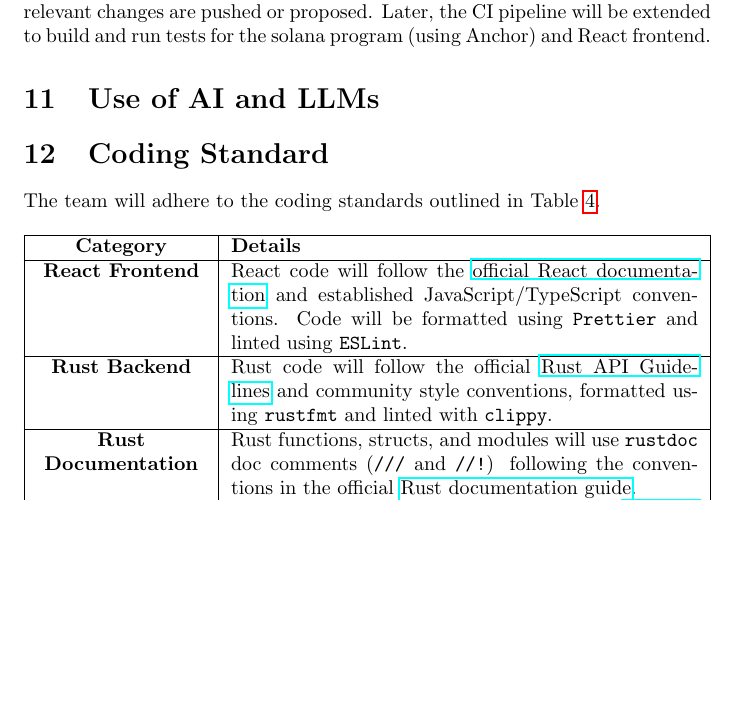
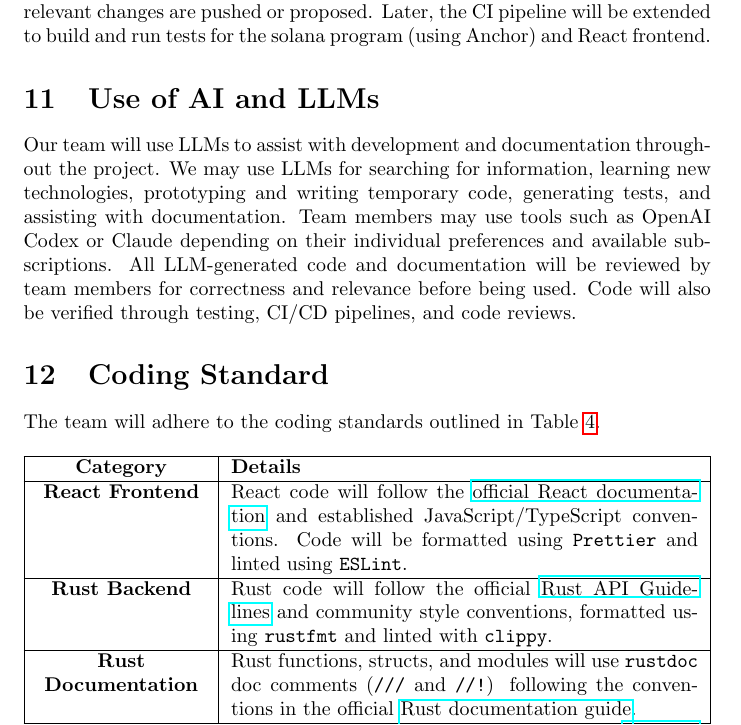
Before and after one commit to robertLam04/daiim, a LaTeX document (docs/DevelopmentPlan/DevelopmentPlan.tex): part of page 9 of 16, cut so that both start at the same text, the shorter picture padded with empty space. Compiled offline with pdfLaTeX; a LaTeX package or settings file that is missing is left out.

Commit message:
Added in section 11 use of AI and LLMs, close #70

```diff
--- a/docs/DevelopmentPlan/DevelopmentPlan.tex
+++ b/docs/DevelopmentPlan/DevelopmentPlan.tex
@@ -339,6 +339,7 @@ changes are pushed or proposed. Later, the CI pipeline will be extended to
 build and run tests for the solana program (using Anchor) and React frontend.
 
 \section{Use of AI and LLMs}
+Our team will use LLMs to assist with development and documentation throughout the project. We may use LLMs for searching for information, learning new technologies, prototyping and writing temporary code, generating tests, and assisting with documentation. Team members may use tools such as OpenAI Codex or Claude depending on their individual preferences and available subscriptions. All LLM-generated code and documentation will be reviewed by team members for correctness and relevance before being used. Code will also be verified through testing, CI/CD pipelines, and code reviews.
 
 \section{Coding Standard}
 
```
